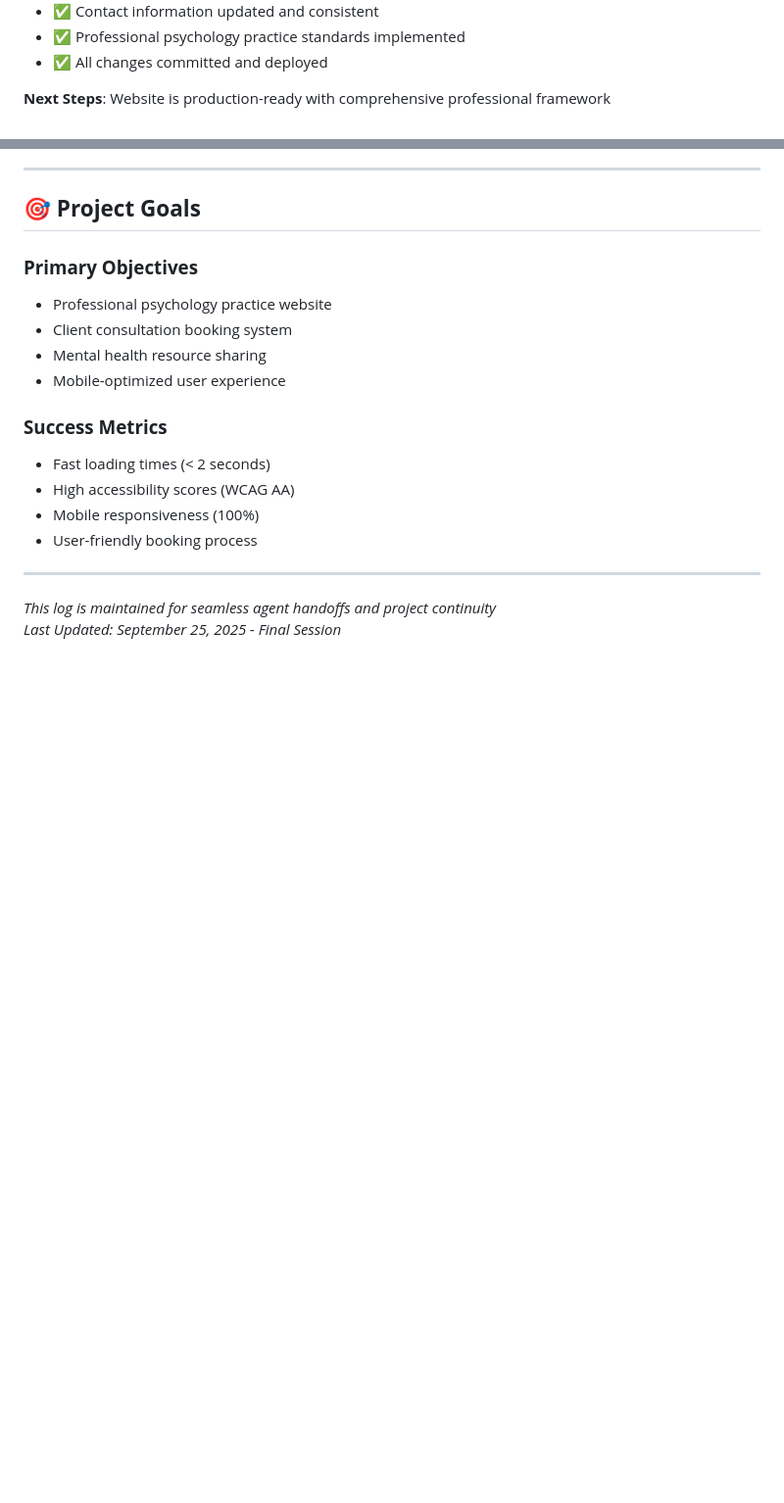
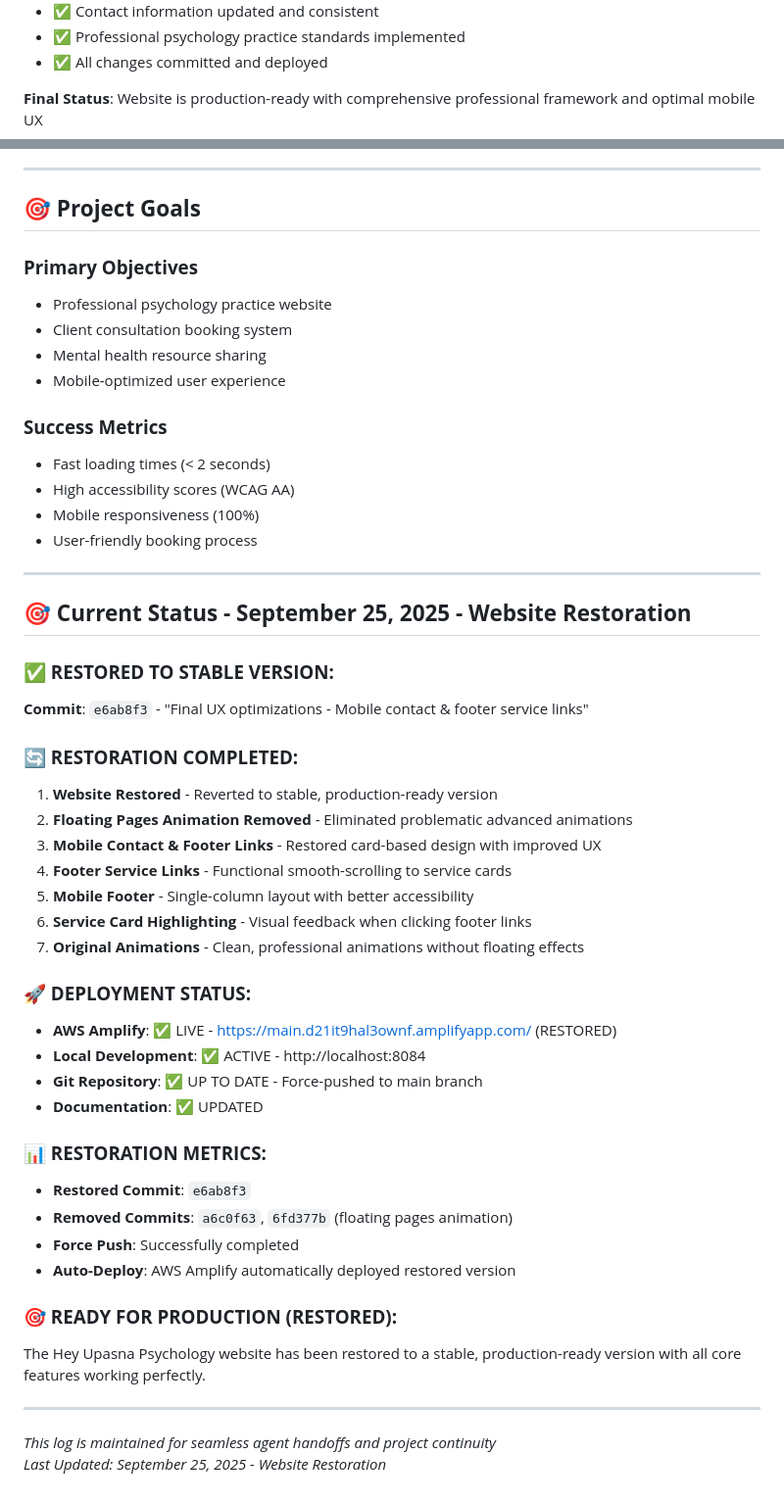
Before and after one commit to Adarshktiwarii/upasna-psychology-website, a Markdown page: DEVELOPMENT_LOG.md, 2 parts joined by grey strips. Shown: that part at 98% size. Drawn GitHub-style; blank space fills up the shorter version.

```diff
--- a/DEVELOPMENT_LOG.md
+++ b/DEVELOPMENT_LOG.md
@@ -611,7 +687,7 @@ Styling: CSS Grid + Flexbox + CSS Variables
 - ✅ Professional psychology practice standards implemented
 - ✅ All changes committed and deployed
 
-**Next Steps**: Website is production-ready with comprehensive professional framework
+**Final Status**: Website is production-ready with comprehensive professional framework and optimal mobile UX
 
 ---
 
@@ -631,5 +707,36 @@ Styling: CSS Grid + Flexbox + CSS Variables
 
 ---
 
+## 🎯 **Current Status - September 25, 2025 - Website Restoration**
+
+### **✅ RESTORED TO STABLE VERSION:**
+**Commit**: `e6ab8f3` - "Final UX optimizations - Mobile contact & footer service links"
+
+### **🔄 RESTORATION COMPLETED:**
+1. **Website Restored** - Reverted to stable, production-ready version
+2. **Floating Pages Animation Removed** - Eliminated problematic advanced animations
+3. **Mobile Contact & Footer Links** - Restored card-based design with improved UX
+4. **Footer Service Links** - Functional smooth-scrolling to service cards
+5. **Mobile Footer** - Single-column layout with better accessibility
+6. **Service Card Highlighting** - Visual feedback when clicking footer links
+7. **Original Animations** - Clean, professional animations without floating effects
+
+### **🚀 DEPLOYMENT STATUS:**
+- **AWS Amplify**: ✅ LIVE - https://main.d21it9hal3ownf.amplifyapp.com/ (RESTORED)
+- **Local Development**: ✅ ACTIVE - http://localhost:8084
+- **Git Repository**: ✅ UP TO DATE - Force-pushed to main branch
+- **Documentation**: ✅ UPDATED
+
+### **📊 RESTORATION METRICS:**
+- **Restored Commit**: `e6ab8f3`
+- **Removed Commits**: `a6c0f63`, `6fd377b` (floating pages animation)
+- **Force Push**: Successfully completed
+- **Auto-Deploy**: AWS Amplify automatically deployed restored version
+
+### **🎯 READY FOR PRODUCTION (RESTORED):**
+The Hey Upasna Psychology website has been restored to a stable, production-ready version with all core features working perfectly.
+
+---
+
 *This log is maintained for seamless agent handoffs and project continuity*
-*Last Updated: September 25, 2025 - Final Session*
+*Last Updated: September 25, 2025 - Website Restoration*
```
Also changed, not shown: other parts of DEVELOPMENT_LOG.md (+100 -24 lines).
